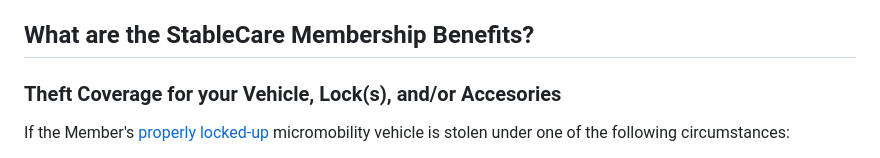
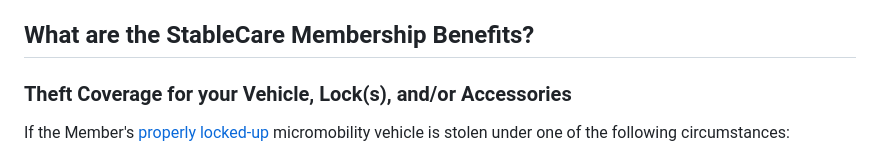
Before and after one commit to JordanAbacus/stable-app-docs, a Markdown page: stablecare/terms-and-conditions.md, the part around the change. GitHub-like rendering.

Commit message:
fix spelling mistake

```diff
--- a/stablecare/terms-and-conditions.md
+++ b/stablecare/terms-and-conditions.md
@@ -22,7 +22,7 @@ Theft of an unlocked vehicle through robbery (_e.g._, taken from your person whi
 
 ## What are the StableCare Membership Benefits?
 
-### Theft Coverage for your Vehicle, Lock(s), and/or Accesories
+### Theft Coverage for your Vehicle, Lock(s), and/or Accessories
 
 If the Member's [properly locked-up](#definition-proper-lock-up) micromobility vehicle is stolen under one of the following circumstances:
 
```
